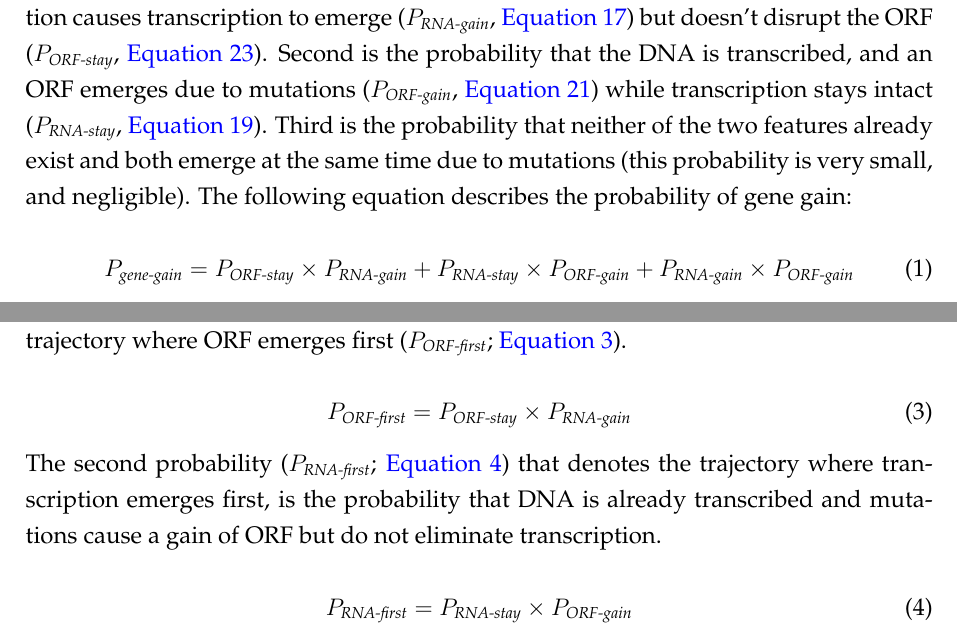
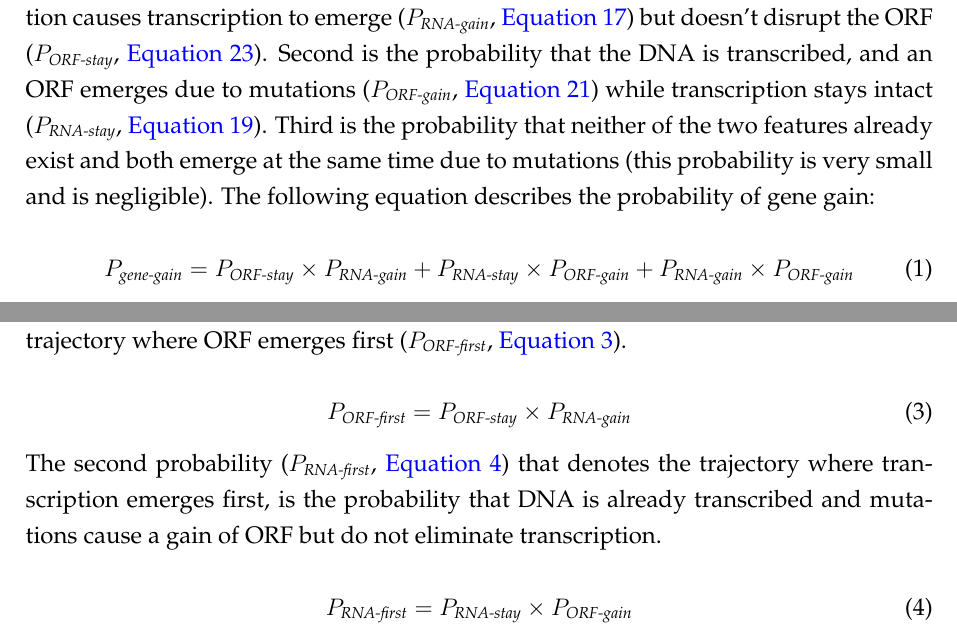
Before and after one commit to BharatRaviIyengar/DeNovoEvolution, a LaTeX paper (Manuscripts/deNovoRates.tex): two parts of pages 4 and 5 of 23, joined at a grey line, cut so that both start at the same text. Compiled offline with pdfLaTeX.

Commit message:
modified:   Manuscripts/deNovoRates.tex

```diff
--- a/Manuscripts/deNovoRates.tex
+++ b/Manuscripts/deNovoRates.tex
@@ -65,7 +65,7 @@ Overall our models define a null hypothesis under which protein coding DNA seque
 
 \subsection{How many times can a gene be lost?}
 
-If a gene is found in one species but not in sister taxa, then the most common assumption is that this gene emerged only in one specific species. We asked what is the chance that the gene was present in a common ancestor, but was lost in all lineages except one. To this end we calculated the probability of gene emergence and gene loss (Materials and Methods). Specifically, the probability of gene gain can be defined as the sum of three probabilities. First is the probability that an ORF already exists, and a mutation causes transcription to emerge ($P_\textit{RNA-gain}$, \autoref{eqrnagain}) but doesn't disrupt the ORF ($P_\textit{ORF-stay}$, \autoref{eqorfstay}). Second is the probability that the DNA is transcribed, and an ORF emerges due to mutations ($P_\textit{ORF-gain}$, \autoref{eqorfgain}) while transcription stays intact ($P_\textit{RNA-stay}$, \autoref{eqrnastay}). Third is the probability that neither of the two features already exist and both emerge at the same time due to mutations (this probability is very small, and negligible). The following equation describes the probability of gene gain:
+If a gene is found in one species but not in sister taxa, then the most common assumption is that this gene emerged only in one specific species. We asked what is the chance that the gene was present in a common ancestor, but was lost in all lineages except one. To this end we calculated the probability of gene emergence and gene loss (Materials and Methods). Specifically, the probability of gene gain can be defined as the sum of three probabilities. First is the probability that an ORF already exists, and a mutation causes transcription to emerge ($P_\textit{RNA-gain}$, \autoref{eqrnagain}) but doesn't disrupt the ORF ($P_\textit{ORF-stay}$, \autoref{eqorfstay}). Second is the probability that the DNA is transcribed, and an ORF emerges due to mutations ($P_\textit{ORF-gain}$, \autoref{eqorfgain}) while transcription stays intact ($P_\textit{RNA-stay}$, \autoref{eqrnastay}). Third is the probability that neither of the two features already exist and both emerge at the same time due to mutations (this probability is very small and is negligible). The following equation describes the probability of gene gain:
 
 \begin{equation}
 P_\textit{gene-gain} = P_\textit{ORF-stay}\times P_\textit{RNA-gain} + P_\textit{RNA-stay}\times P_\textit{ORF-gain} + P_\textit{RNA-gain}\times P_\textit{ORF-gain}
@@ -96,14 +96,14 @@ Overall, our analysis suggests that \textit{de novo} gene expressed in only one
 
 \subsection{Does \textit{de novo} gene emergence have a preferred trajectory?}
 
-For a \textit{de novo} gene to emerge from a non-genic DNA sequence, both transcription and ORF need to emerge. That is, probability of gene emergence is equal to the product of probabilities of transcription gain and ORF gain. Thus it may appear that the order of the occurrence of these two events does not matter. However, gene emergence is much more likely when one of the two features already exist (\autoref{genegaineq}) and therefore it has two possible trajectories -- ORF emerges first (ORF-first) or transcription emerges first (RNA-first). To understand whether \textit{de novo} gene emergence has a preferred trajectory, we calculated two probabilities. First is the probability that ORF exists and  mutations cause gain of transcription but no disruption of the ORF. This probability denotes the trajectory where ORF emerges first ($P_\textit{ORF-first}$; \autoref{orffirsteq1}).
+For a \textit{de novo} gene to emerge from a non-genic DNA sequence, both transcription and ORF need to emerge. That is, probability of gene emergence is equal to the product of probabilities of transcription gain and ORF gain. Thus it may appear that the order of the occurrence of these two events does not matter. However, gene emergence is much more likely when one of the two features already exist (\autoref{genegaineq}) and therefore it has two possible trajectories -- ORF emerges first (ORF-first) or transcription emerges first (RNA-first). To understand whether \textit{de novo} gene emergence has a preferred trajectory, we calculated two probabilities. First is the probability that ORF exists and  mutations cause gain of transcription but no disruption of the ORF. This probability denotes the trajectory where ORF emerges first ($P_\textit{ORF-first}$, \autoref{orffirsteq1}).
 
 \begin{equation}
 P_\textit{ORF-first} = P_\textit{ORF-stay}\times P_\textit{RNA-gain}
 \label{orffirsteq1}
 \end{equation}
 
-The second probability ($P_\textit{RNA-first}$; \autoref{rnafirsteq1}) that denotes the trajectory where transcription emerges first, is the probability that DNA is already transcribed and mutations cause a gain of ORF but do not eliminate transcription.
+The second probability ($P_\textit{RNA-first}$, \autoref{rnafirsteq1}) that denotes the trajectory where transcription emerges first, is the probability that DNA is already transcribed and mutations cause a gain of ORF but do not eliminate transcription.
 
 \begin{equation}
 P_\textit{RNA-first} = P_\textit{RNA-stay}\times P_\textit{ORF-gain}
```
Also changed, not shown: Manuscripts/deNovoRates.tex (2 more changed lines).
